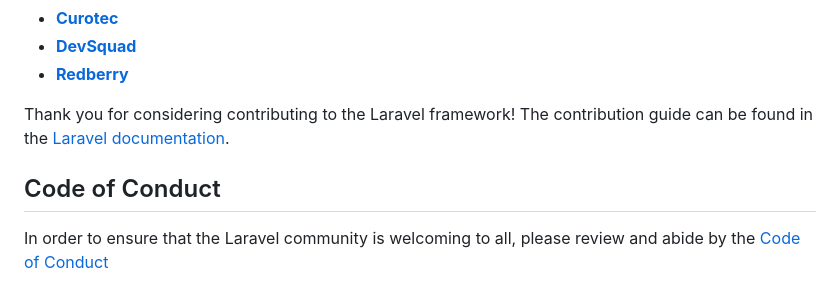
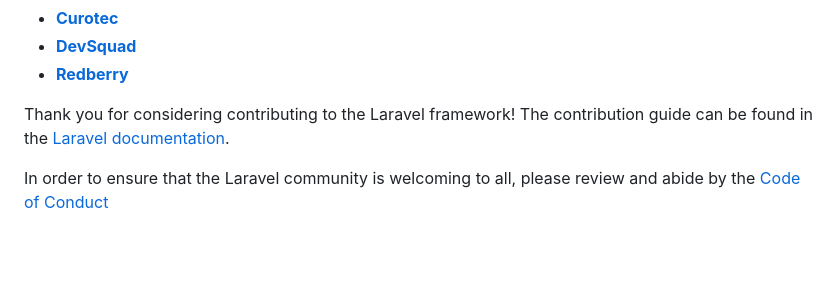
Before and after one commit to avishka-hashara/Buba-Beach-Restaurant-Laravel-Webiste, a Markdown page: README.md, the part around the change. Rendered like a GitHub page; blank space fills up the shorter version.

Commit message:
Remove Code of Conduct section from README

```diff
--- a/README.md
+++ b/README.md
@@ -44,6 +44,5 @@ We would like to extend our thanks to the following sponsors for funding Laravel
 
 Thank you for considering contributing to the Laravel framework! The contribution guide can be found in the [Laravel documentation](https://laravel.com/docs/contributions).
 
-## Code of Conduct
 
 In order to ensure that the Laravel community is welcoming to all, please review and abide by the [Code of Conduct](https://laravel.com/docs/contributions#code-of-conduct)
```
